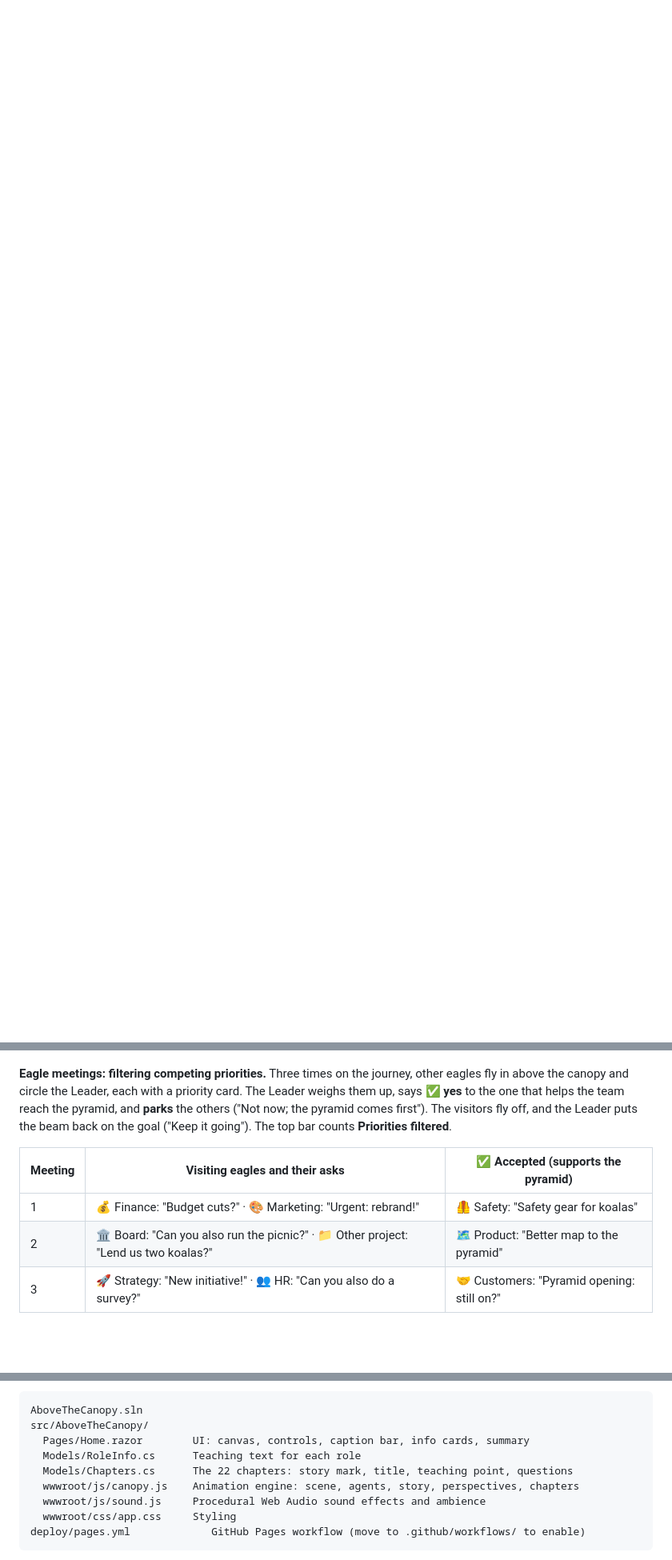
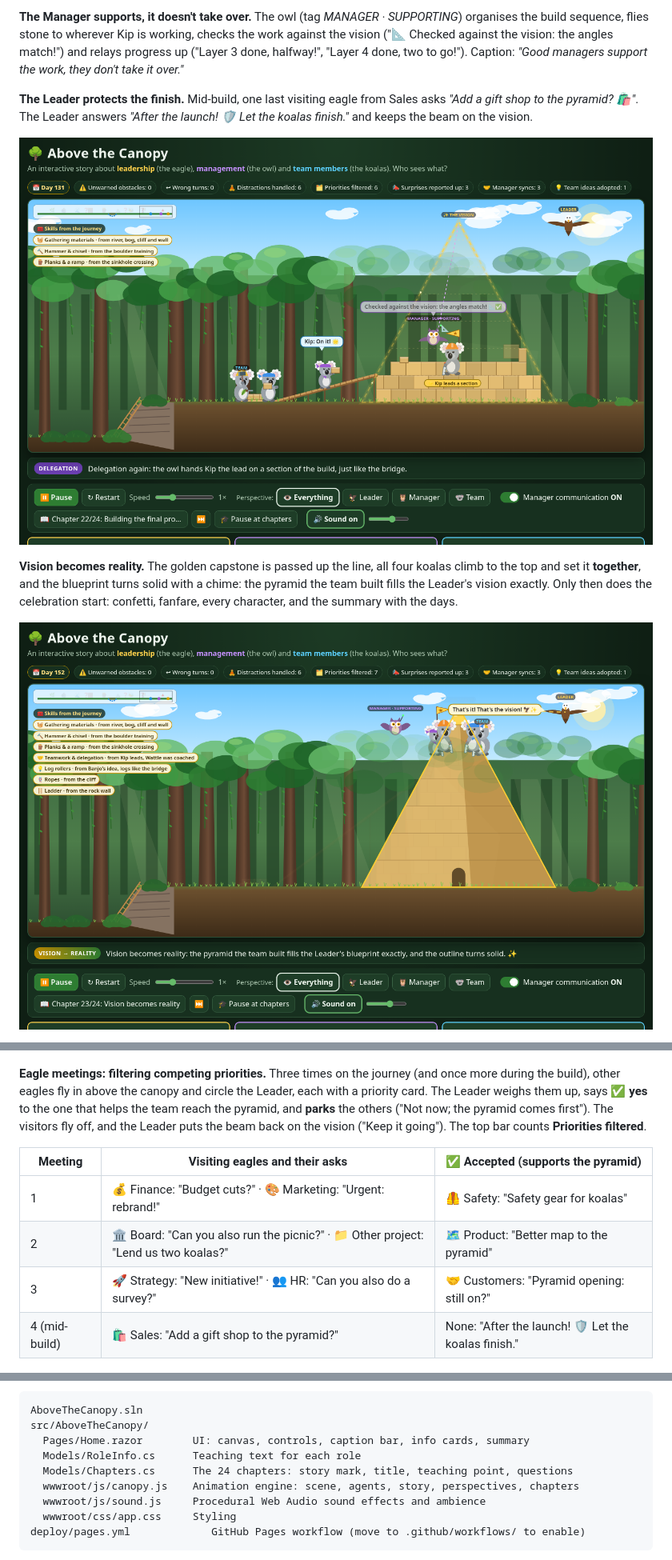
Before and after one commit to Metadata-Team-Member/AboveTheCanopy, a Markdown page: README.md, 3 parts joined by grey strips. Shown at 80% size. GitHub-like rendering; pictures changed too: docs/build-manager-support.png (added), docs/build-vision-solid.png (added); blank space fills up the shorter version.

```diff
--- a/README.md
+++ b/README.md
@@ -123,0 +147,15 @@ sweat drops fly, and they slow right down to the finish (😓 **EXHAUSTED**). Th
+**The Manager supports, it doesn't take over.** The owl (tag *MANAGER · SUPPORTING*) organises the build sequence, flies stone to wherever Kip is working,
+checks the work against the vision ("📐 Checked against the vision: the angles match!") and relays progress up ("Layer 3 done, halfway!", "Layer 4 done, two to go!").
+Caption: *"Good managers support the work, they don't take it over."*
+
+**The Leader protects the finish.** Mid-build, one last visiting eagle from Sales asks *"Add a gift shop to the pyramid? 🛍️"*. The Leader answers
+*"After the launch! 🛡️ Let the koalas finish."* and keeps the beam on the vision.
+
+![Mid-build: the owl brings stone and checks the plan against the vision while Kip leads a section](docs/build-manager-support.png)
+
+**Vision becomes reality.** The golden capstone is passed up the line, all four koalas climb to the top and set it **together**, and the blueprint
+turns solid with a chime: the pyramid the team built fills the Leader's vision exactly. Only then does the celebration start: confetti, fanfare,
+every character, and the summary with the days.
+
+![The capstone is set and the vision turns solid](docs/build-vision-solid.png)
+
@@ -214,9 +263,9 @@ Wins get recognised ("Great work, koalas!") and celebrated. With communication O
 
 ![Communication OFF: the koalas walk under the bees' nest](docs/comms-off-bees.png)
 
-**Eagle meetings: filtering competing priorities.** Three times on the journey, other eagles fly in above the canopy and circle the Leader,
+**Eagle meetings: filtering competing priorities.** Three times on the journey (and once more during the build), other eagles fly in above the canopy and circle the Leader,
 each with a priority card. The Leader weighs them up, says ✅ **yes** to the one that helps the team reach the pyramid,
-and **parks** the others ("Not now; the pyramid comes first"). The visitors fly off, and the Leader puts the beam back on the goal ("Keep it going").
+and **parks** the others ("Not now; the pyramid comes first"). The visitors fly off, and the Leader puts the beam back on the vision ("Keep it going").
 The top bar counts **Priorities filtered**.
 
 | Meeting | Visiting eagles and their asks | ✅ Accepted (supports the pyramid) |
@@ -224,6 +273,7 @@ The top bar counts **Priorities filtered**.
 | 1 | 💰 Finance: "Budget cuts?" · 🎨 Marketing: "Urgent: rebrand!" | 🦺 Safety: "Safety gear for koalas" |
 | 2 | 🏛️ Board: "Can you also run the picnic?" · 📁 Other project: "Lend us two koalas?" | 🗺️ Product: "Better map to the pyramid" |
 | 3 | 🚀 Strategy: "New initiative!" · 👥 HR: "Can you also do a survey?" | 🤝 Customers: "Pyramid opening: still on?" |
+| 4 (mid-build) | 🛍️ Sales: "Add a gift shop to the pyramid?" | None: "After the launch! 🛡️ Let the koalas finish." |
 
 ![An eagle meeting: the Leader accepts one priority and parks the others](docs/eagle-meeting-priorities.png)
 
@@ -341,7 +392,7 @@ AboveTheCanopy.sln
 src/AboveTheCanopy/
   Pages/Home.razor        UI: canvas, controls, caption bar, info cards, summary
   Models/RoleInfo.cs      Teaching text for each role
-  Models/Chapters.cs      The 22 chapters: story mark, title, teaching point, questions
+  Models/Chapters.cs      The 24 chapters: story mark, title, teaching point, questions
   wwwroot/js/canopy.js    Animation engine: scene, agents, story, perspectives, chapters
   wwwroot/js/sound.js     Procedural Web Audio sound effects and ambience
   wwwroot/css/app.css     Styling
```
Also changed, not shown: other parts of README.md (+47 -12 lines), docs/comms-off-redo.png (added), docs/finish-days.png, docs/vision-blueprint.png (added), 6 other files.
